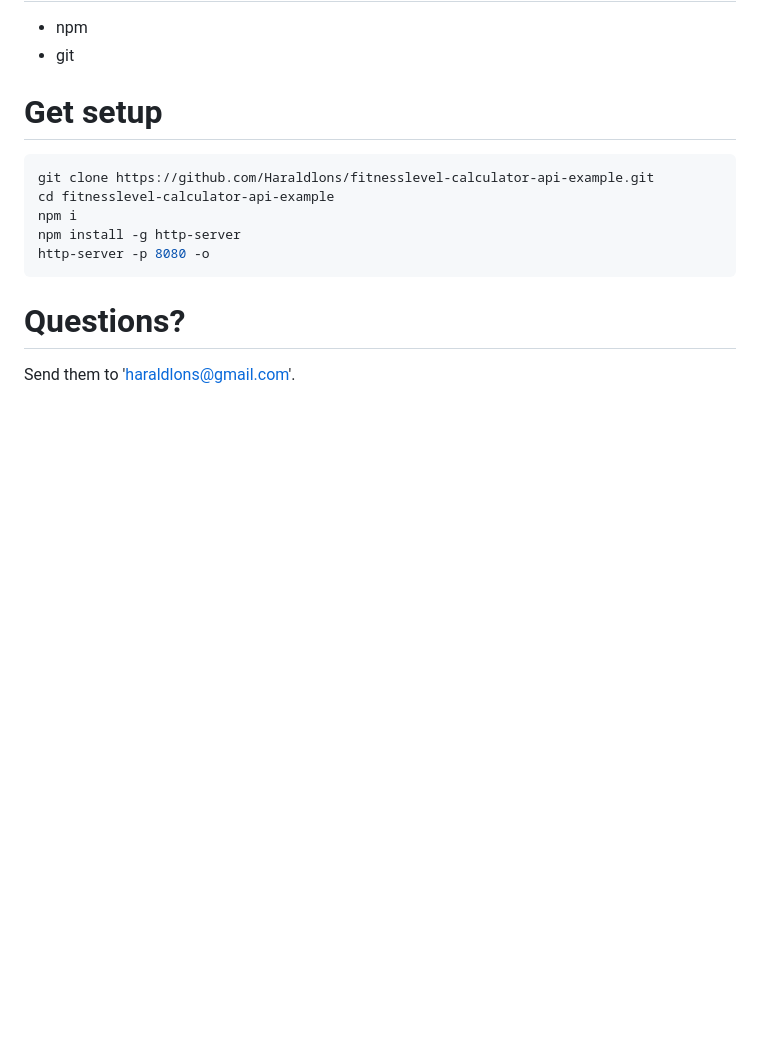
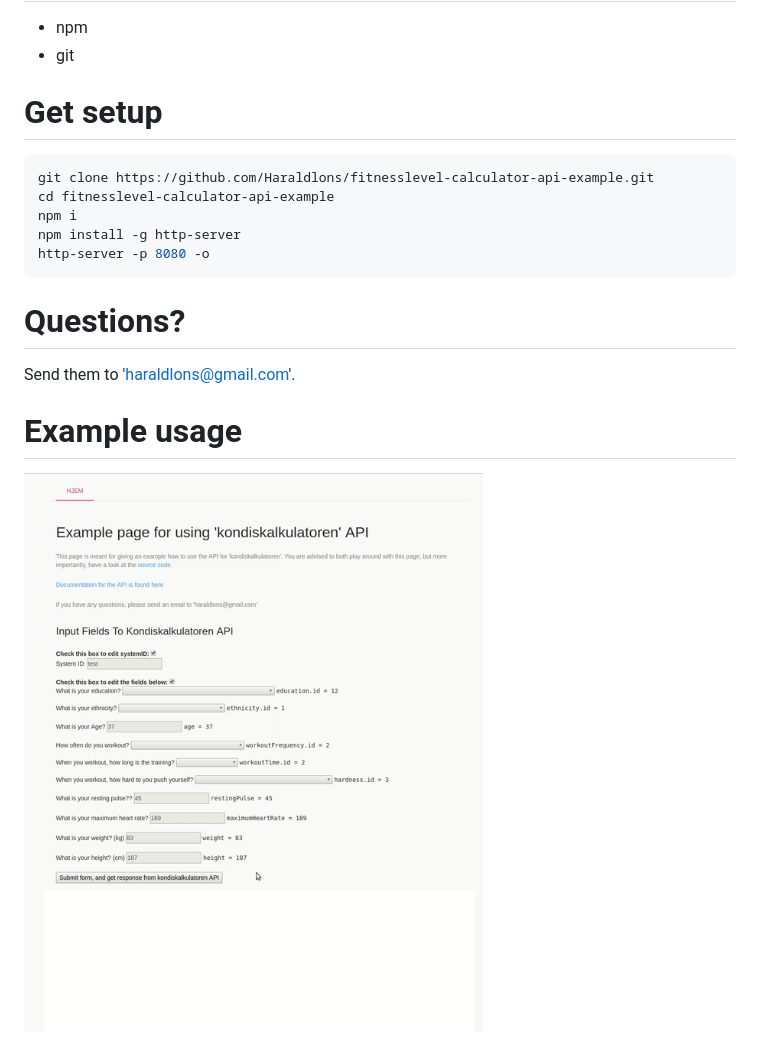
Before and after one commit to Haraldlons/fitnesslevel-calculator-api-example, a Markdown page: README.md, the part around the change printed below. GitHub-like rendering; pictures changed too: media/use-api.gif (added); blank space fills up the shorter version.

```diff
--- a/README.md
+++ b/README.md
@@ -20,3 +21,6 @@ http-server -p 8080 -o
 
 # Questions?
 Send them to 'haraldlons@gmail.com'.
+
+# Example usage
+![alt text](https://github.com/Haraldlons/fitnesslevel-calculator-api-example/blob/master/media/use-api.gif "Example usage")
```
Also changed, not shown: other parts of README.md (+1 -0 lines).
